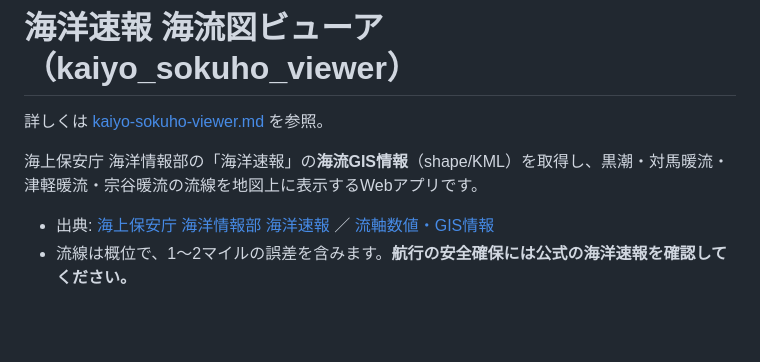
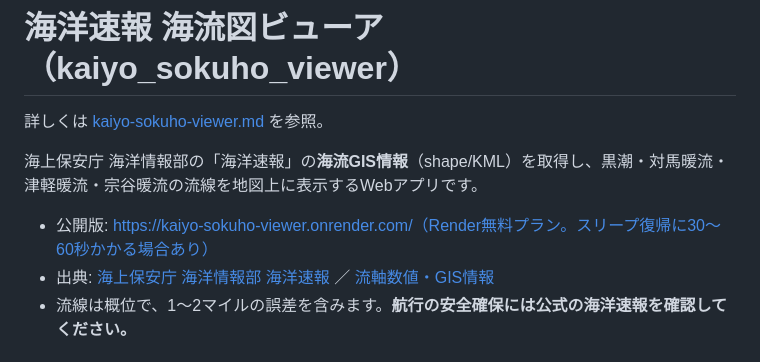
Before and after one commit to masauehr/kaiyo_sokuho_viewer, a Markdown page: README.md, the part around the change. Rendered like a GitHub page; blank space fills up the shorter version.

Commit message:
公開版URL（Render）をREADMEとマニュアルに追記
Co-Authored-By: Claude Sonnet 5.5 <noreply@anthropic.com>

```diff
--- a/README.md
+++ b/README.md
@@ -4,6 +4,7 @@
 
 海上保安庁 海洋情報部の「海洋速報」の**海流GIS情報**（shape/KML）を取得し、黒潮・対馬暖流・津軽暖流・宗谷暖流の流線を地図上に表示するWebアプリです。
 
+- 公開版: https://kaiyo-sokuho-viewer.onrender.com/（Render無料プラン。スリープ復帰に30〜60秒かかる場合あり）
 - 出典: [海上保安庁 海洋情報部 海洋速報](https://www1.kaiho.mlit.go.jp/KANKYO/KAIYO/qboc/) ／ [流軸数値・GIS情報](https://www1.kaiho.mlit.go.jp/KANKYO/KAIYO/qboc/kurosio-num.html)
 - 流線は概位で、1〜2マイルの誤差を含みます。**航行の安全確保には公式の海洋速報を確認してください。**
 
```
Also changed, not shown: kaiyo-sokuho-viewer.md (+1 -0 lines).
